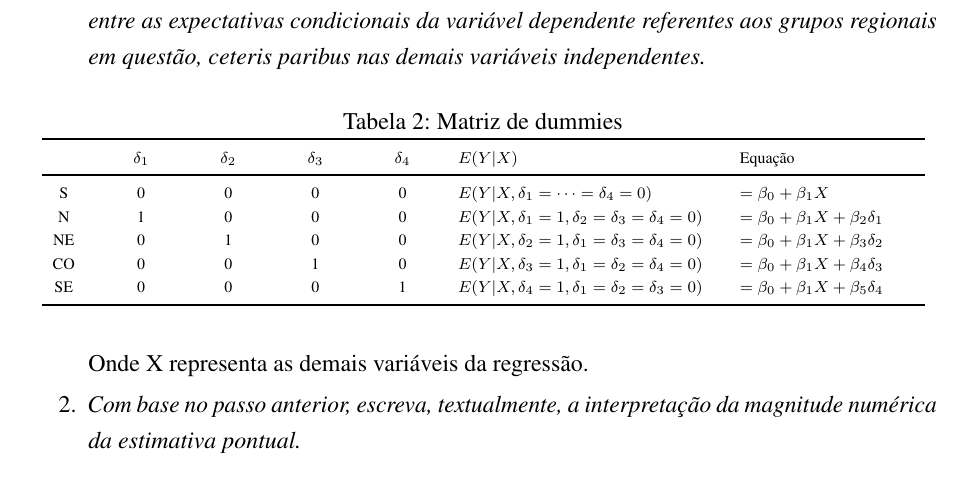
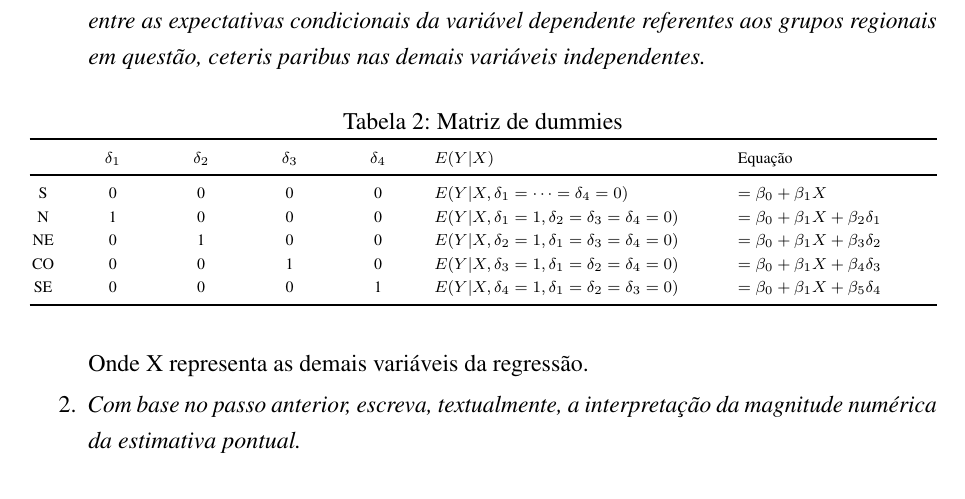
Before and after one commit to phrmendes/econometria_1, an R Markdown document (provas/p1/p1_2021.Rmd): part of page 13 of 13, cut so that both start at the same text. Rendered offline with R 4.5, knitr and Pandoc, then LaTeX, with nearby package versions.

Commit message:
Correção da prova.

```diff
--- a/provas/p1/p1_2021.Rmd
+++ b/provas/p1/p1_2021.Rmd
@@ -372,19 +371,13 @@ A regressão simples apresenta melhor desempenho preditivo pois não assume, hav
 
     \scriptsize
 
-    +--------+------------+------------+------------+------------+----------------------------------------------------+-------------------------------------+
-    |        | $\delta_1$ | $\delta_2$ | $\delta_3$ | $\delta_4$ | $E(Y|X)$                                           | Equação                             |
-    +:======:+:==========:+:==========:+:==========:+:==========:+====================================================+=====================================+
-    | S      | 0          | 0          | 0          | 0          | $E(Y|X, \delta_1=\dots=\delta_4=0)$                | $=\beta_0+\beta_1X$                 |
-    +--------+------------+------------+------------+------------+----------------------------------------------------+-------------------------------------+
-    | N      | 1          | 0          | 0          | 0          | $E(Y|X, \delta_1=1, \delta_2=\delta_3=\delta_4=0)$ | $=\beta_0+\beta_1X+\beta_2\delta_1$ |
-    +--------+------------+------------+------------+------------+----------------------------------------------------+-------------------------------------+
-    | NE     | 0          | 1          | 0          | 0          | $E(Y|X, \delta_2=1, \delta_1=\delta_3=\delta_4=0)$ | $=\beta_0+\beta_1X+\beta_3\delta_2$ |
-    +--------+------------+------------+------------+------------+----------------------------------------------------+-------------------------------------+
-    | CO     | 0          | 0          | 1          | 0          | $E(Y|X, \delta_3=1, \delta_1=\delta_2=\delta_4=0)$ | $=\beta_0+\beta_1X+\beta_4\delta_3$ |
-    +--------+------------+------------+------------+------------+----------------------------------------------------+-------------------------------------+
-    | SE     | 0          | 0          | 0          | 1          | $E(Y|X, \delta_4=1, \delta_1=\delta_2=\delta_3=0)$ | $=\beta_0+\beta_1X+\beta_5\delta_4$ |
-    +--------+------------+------------+------------+------------+----------------------------------------------------+-------------------------------------+
+    |     | $\delta_1$ | $\delta_2$ | $\delta_3$ | $\delta_4$ | $E(Y|X)$                                           | Equação                             |
+    |:---:|:----------:|:----------:|:----------:|:----------:|----------------------------------------------------|-------------------------------------|
+    |  S  |     0      |     0      |     0      |     0      | $E(Y|X, \delta_1=\dots=\delta_4=0)$                | $=\beta_0+\beta_1X$                 |
+    |  N  |     1      |     0      |     0      |     0      | $E(Y|X, \delta_1=1, \delta_2=\delta_3=\delta_4=0)$ | $=\beta_0+\beta_1X+\beta_2\delta_1$ |
+    | NE  |     0      |     1      |     0      |     0      | $E(Y|X, \delta_2=1, \delta_1=\delta_3=\delta_4=0)$ | $=\beta_0+\beta_1X+\beta_3\delta_2$ |
+    | CO  |     0      |     0      |     1      |     0      | $E(Y|X, \delta_3=1, \delta_1=\delta_2=\delta_4=0)$ | $=\beta_0+\beta_1X+\beta_4\delta_3$ |
+    | SE  |     0      |     0      |     0      |     1      | $E(Y|X, \delta_4=1, \delta_1=\delta_2=\delta_3=0)$ | $=\beta_0+\beta_1X+\beta_5\delta_4$ |
 
     : Matriz de dummies
 
```
Also changed, not shown: provas/p1/p1_2021.Rmd (3 more changed lines).
